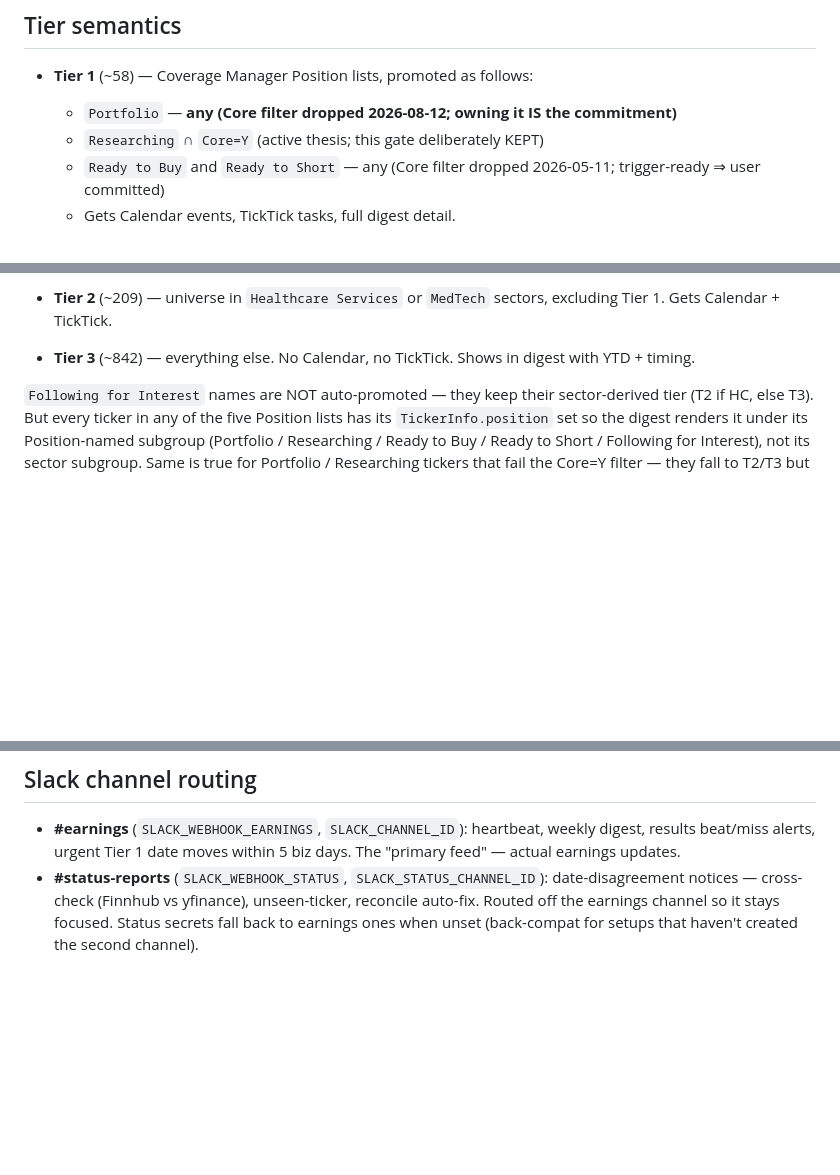
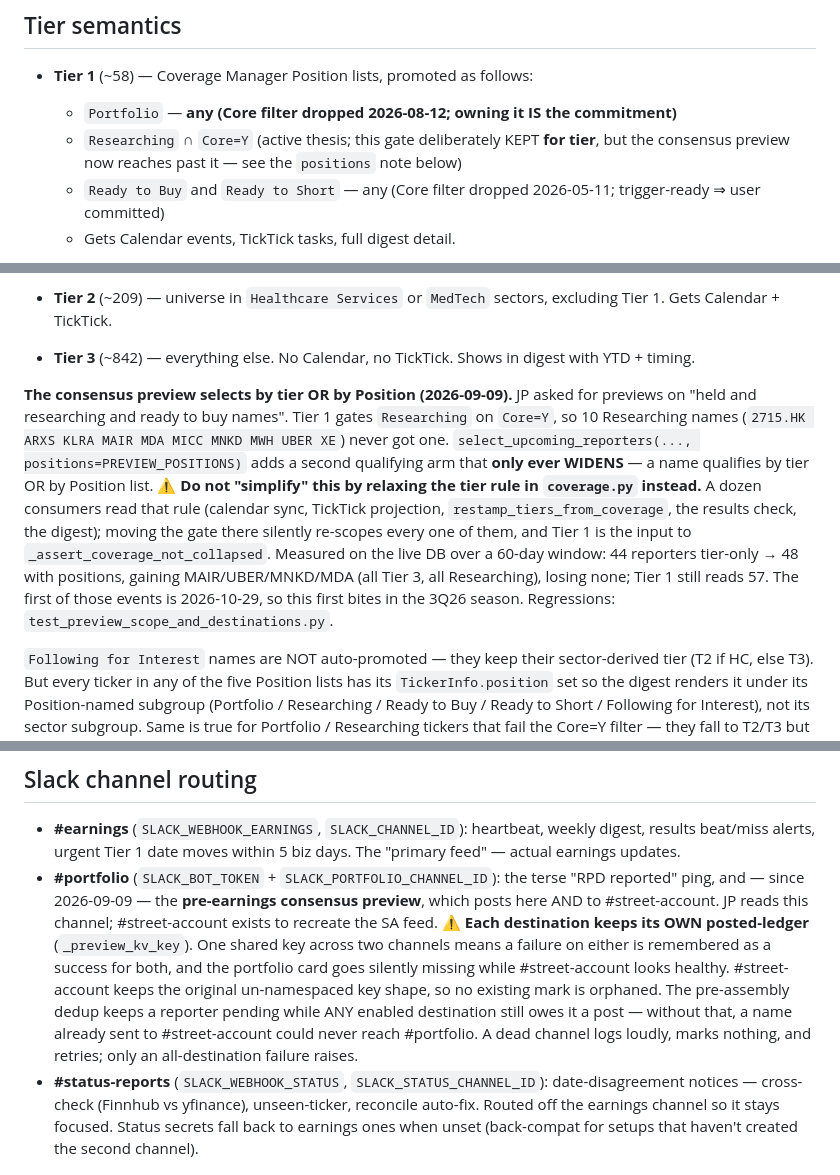
Before and after one commit to jroypeterson/earnings-agent, a Markdown page: CLAUDE.md, 3 parts joined by grey strips. Drawn GitHub-style; blank space fills up the shorter version.

Commit message:
Docs: the preview's position arm and its two destinations
The Tier-semantics section said the Researching Core=Y gate was "deliberately
KEPT", which is still true for tier and now misleading for the preview. Names
the ten affected tickers, the measured 44 -> 48 differential, and why the fix
did not move the gate into coverage.py.

Slack routing gains a #portfolio entry covering the per-destination ledger.

Co-Authored-By: Claude Opus 5 (1M context) <noreply@anthropic.com>
Claude-Session: https://claude.ai/code/session_013R7RhSDmNwEtAh9xwA5qyN

```diff
--- a/CLAUDE.md
+++ b/CLAUDE.md
@@ -38,13 +38,27 @@ python main.py --no-heartbeat      # Skip Slack success heartbeat at end of run
 
 - **Tier 1** (~58) — Coverage Manager Position lists, promoted as follows:
   - `Portfolio` — **any (Core filter dropped 2026-08-12; owning it IS the commitment)**
-  - `Researching` ∩ `Core=Y` (active thesis; this gate deliberately KEPT)
+  - `Researching` ∩ `Core=Y` (active thesis; this gate deliberately KEPT **for tier**, but
+    the consensus preview now reaches past it — see the `positions` note below)
   - `Ready to Buy` and `Ready to Short` — any (Core filter dropped 2026-05-11; trigger-ready ⇒ user committed)
   - Gets Calendar events, TickTick tasks, full digest detail.
 
   **Why the Portfolio gate went.** JP 2026-08-12, on finding LLY in none of his 2Q26 TickTick lists: *"I own LLY so it should be in positions & researching TickTick regardless of how it's categorized on coverage manager."* `Core` is an editorial marker on the coverage universe; ownership is a fact about the book, and the two drift. LLY sat at `Core=''` in `portfolio.json` until CM's 2026-08-06 biopharma batch (`84ce06c`), so for the whole 2Q26 season a held name was Tier 3 — no calendar event, no TickTick task, no digest detail — and nothing flagged it. Nine names were in that state (ADSK, BE, BRO, CPRT, FI, KRC, Q, SPCX, ULS); eight had no sector path to Tier 2 either, so they were wholly untracked. `ir_ticktick.load_universe` had already made the same call from the other direction on 2026-08-05 (*"Scope is Core=Y ∪ Portfolio, not Core alone"*) and named the same tickers — the two lanes now agree instead of disagreeing by one flag. Regressions: `test_held_names_are_tier_1.py`.
 - **Tier 2** (~209) — universe in `Healthcare Services` or `MedTech` sectors, excluding Tier 1. Gets Calendar + TickTick.
 - **Tier 3** (~842) — everything else. No Calendar, no TickTick. Shows in digest with YTD + timing.
+
+**The consensus preview selects by tier OR by Position (2026-09-09).** JP asked for previews on
+"held and researching and ready to buy names". Tier 1 gates `Researching` on `Core=Y`, so 10
+Researching names (`2715.HK ARXS KLRA MAIR MDA MICC MNKD MWH UBER XE`) never got one.
+`select_upcoming_reporters(..., positions=PREVIEW_POSITIONS)` adds a second qualifying arm that
+**only ever WIDENS** — a name qualifies by tier OR by Position list. ⚠ **Do not "simplify" this
+by relaxing the tier rule in `coverage.py` instead.** A dozen consumers read that rule (calendar
+sync, TickTick projection, `restamp_tiers_from_coverage`, the results check, the digest); moving
+the gate there silently re-scopes every one of them, and Tier 1 is the input to
+`_assert_coverage_not_collapsed`. Measured on the live DB over a 60-day window: 44 reporters
+tier-only → 48 with positions, gaining MAIR/UBER/MNKD/MDA (all Tier 3, all Researching), losing
+none; Tier 1 still reads 57. The first of those events is 2026-10-29, so this first bites in the
+3Q26 season. Regressions: `test_preview_scope_and_destinations.py`.
 
 `Following for Interest` names are NOT auto-promoted — they keep their sector-derived tier (T2 if HC, else T3). But every ticker in any of the five Position lists has its `TickerInfo.position` set so the digest renders it under its Position-named subgroup (Portfolio / Researching / Ready to Buy / Ready to Short / Following for Interest), not its sector subgroup. Same is true for Portfolio / Researching tickers that fail the Core=Y filter — they fall to T2/T3 but still render under their Position label in the digest.
 
@@ -339,6 +353,16 @@ is untouched; the ping is purely additive.
 ## Slack channel routing
 
 - **#earnings** (`SLACK_WEBHOOK_EARNINGS`, `SLACK_CHANNEL_ID`): heartbeat, weekly digest, results beat/miss alerts, urgent Tier 1 date moves within 5 biz days. The "primary feed" — actual earnings updates.
+- **#portfolio** (`SLACK_BOT_TOKEN` + `SLACK_PORTFOLIO_CHANNEL_ID`): the terse "RPD reported"
+  ping, and — since 2026-09-09 — the **pre-earnings consensus preview**, which posts here AND to
+  #street-account. JP reads this channel; #street-account exists to recreate the SA feed.
+  ⚠ **Each destination keeps its OWN posted-ledger** (`_preview_kv_key`). One shared key across
+  two channels means a failure on either is remembered as a success for both, and the portfolio
+  card goes silently missing while #street-account looks healthy. #street-account keeps the
+  original un-namespaced key shape, so no existing mark is orphaned. The pre-assembly dedup
+  keeps a reporter pending while ANY enabled destination still owes it a post — without that, a
+  name already sent to #street-account could never reach #portfolio. A dead channel logs loudly,
+  marks nothing, and retries; only an all-destination failure raises.
 - **#status-reports** (`SLACK_WEBHOOK_STATUS`, `SLACK_STATUS_CHANNEL_ID`): date-disagreement notices — cross-check (Finnhub vs yfinance), unseen-ticker, reconcile auto-fix. Routed off the earnings channel so it stays focused. Status secrets fall back to earnings ones when unset (back-compat for setups that haven't created the second channel).
 
 ## Scheduled workflows (GitHub Actions)
```
